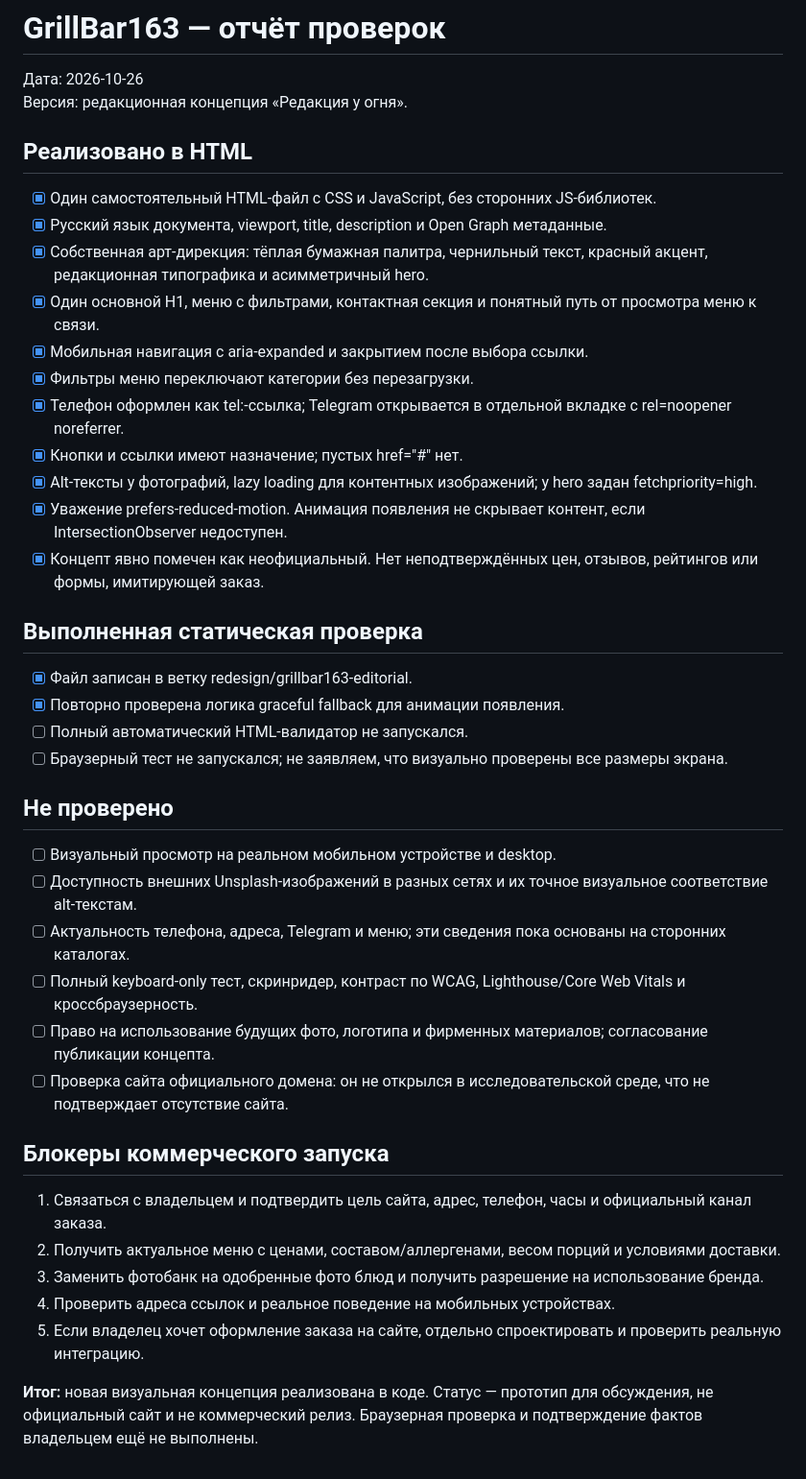
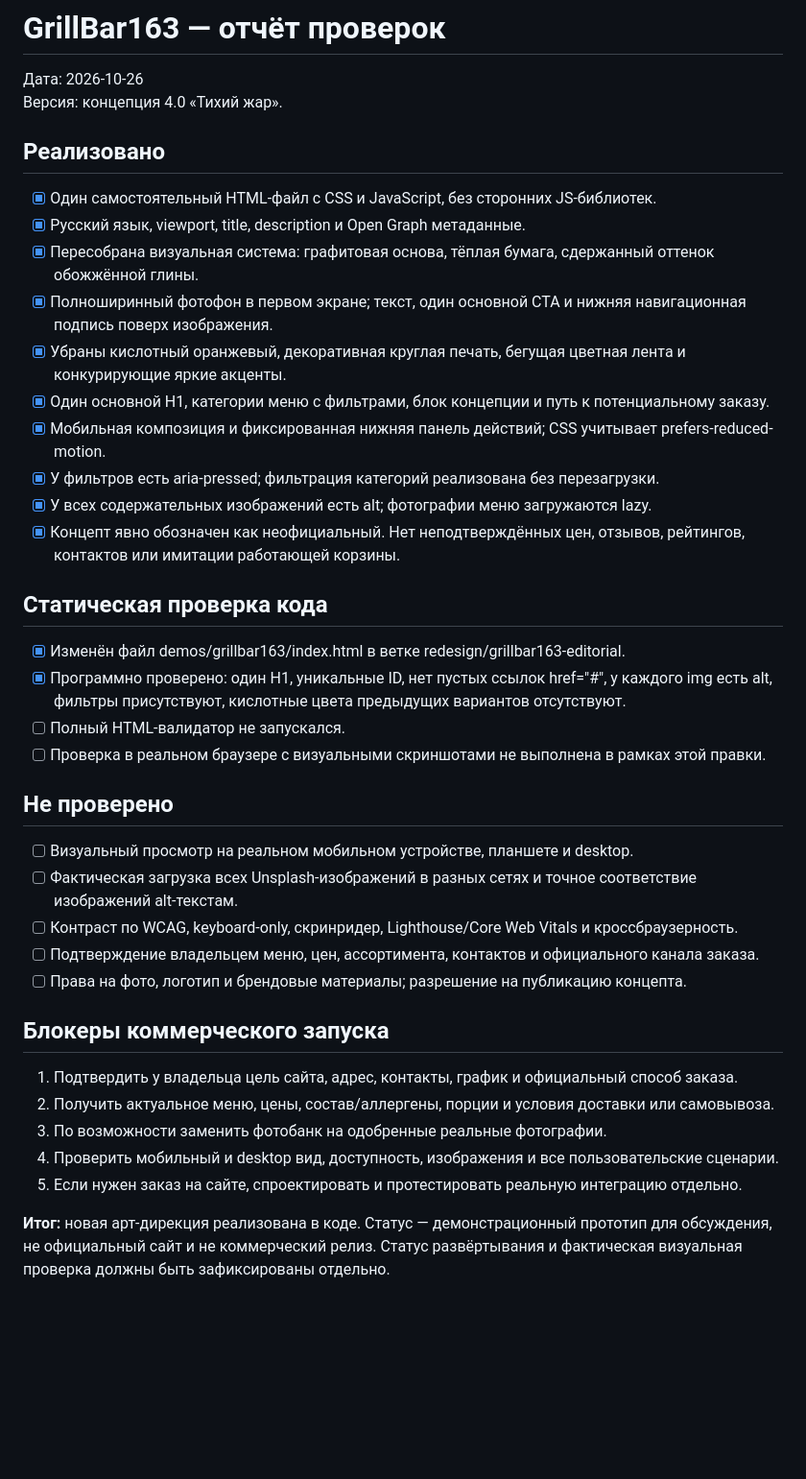
Before and after one commit to dropgogy-cmyk/website-projects, a Markdown page: demos/grillbar163/QA-REPORT.md, the part around the change. Shown at 96% size. GitHub-like rendering; blank space fills up the shorter version.

Commit message:
Update QA status for restrained GrillBar163 redesign

```diff
--- a/demos/grillbar163/QA-REPORT.md
+++ b/demos/grillbar163/QA-REPORT.md
@@ -1,44 +1,38 @@
 # GrillBar163 — отчёт проверок
 
 Дата: 2026-10-26
-Версия: редакционная концепция «Редакция у огня».
+Версия: концепция 4.0 «Тихий жар».
 
-## Реализовано в HTML
+## Реализовано
+- [x] Один самостоятельный HTML-файл с CSS и JavaScript, без сторонних JS-библиотек.
+- [x] Русский язык, viewport, title, description и Open Graph метаданные.
+- [x] Пересобрана визуальная система: графитовая основа, тёплая бумага, сдержанный оттенок обожжённой глины.
+- [x] Полноширинный фотофон в первом экране; текст, один основной CTA и нижняя навигационная подпись поверх изображения.
+- [x] Убраны кислотный оранжевый, декоративная круглая печать, бегущая цветная лента и конкурирующие яркие акценты.
+- [x] Один основной H1, категории меню с фильтрами, блок концепции и путь к потенциальному заказу.
+- [x] Мобильная композиция и фиксированная нижняя панель действий; CSS учитывает prefers-reduced-motion.
+- [x] У фильтров есть aria-pressed; фильтрация категорий реализована без перезагрузки.
+- [x] У всех содержательных изображений есть alt; фотографии меню загружаются lazy.
+- [x] Концепт явно обозначен как неофициальный. Нет неподтверждённых цен, отзывов, рейтингов, контактов или имитации работающей корзины.
 
-- [x] Один самостоятельный HTML-файл с CSS и JavaScript, без сторонних JS-библиотек.
-- [x] Русский язык документа, viewport, title, description и Open Graph метаданные.
-- [x] Собственная арт-дирекция: тёплая бумажная палитра, чернильный текст, красный акцент, редакционная типографика и асимметричный hero.
-- [x] Один основной H1, меню с фильтрами, контактная секция и понятный путь от просмотра меню к связи.
-- [x] Мобильная навигация с aria-expanded и закрытием после выбора ссылки.
-- [x] Фильтры меню переключают категории без перезагрузки.
-- [x] Телефон оформлен как tel:-ссылка; Telegram открывается в отдельной вкладке с rel=noopener noreferrer.
-- [x] Кнопки и ссылки имеют назначение; пустых href="#" нет.
-- [x] Alt-тексты у фотографий, lazy loading для контентных изображений; у hero задан fetchpriority=high.
-- [x] Уважение prefers-reduced-motion. Анимация появления не скрывает контент, если IntersectionObserver недоступен.
-- [x] Концепт явно помечен как неофициальный. Нет неподтверждённых цен, отзывов, рейтингов или формы, имитирующей заказ.
-
-## Выполненная статическая проверка
-
-- [x] Файл записан в ветку redesign/grillbar163-editorial.
-- [x] Повторно проверена логика graceful fallback для анимации появления.
-- [ ] Полный автоматический HTML-валидатор не запускался.
-- [ ] Браузерный тест не запускался; не заявляем, что визуально проверены все размеры экрана.
+## Статическая проверка кода
+- [x] Изменён файл demos/grillbar163/index.html в ветке redesign/grillbar163-editorial.
+- [x] Программно проверено: один H1, уникальные ID, нет пустых ссылок href="#", у каждого img есть alt, фильтры присутствуют, кислотные цвета предыдущих вариантов отсутствуют.
+- [ ] Полный HTML-валидатор не запускался.
+- [ ] Проверка в реальном браузере с визуальными скриншотами не выполнена в рамках этой правки.
 
 ## Не проверено
-
-- [ ] Визуальный просмотр на реальном мобильном устройстве и desktop.
-- [ ] Доступность внешних Unsplash-изображений в разных сетях и их точное визуальное соответствие alt-текстам.
-- [ ] Актуальность телефона, адреса, Telegram и меню; эти сведения пока основаны на сторонних каталогах.
-- [ ] Полный keyboard-only тест, скринридер, контраст по WCAG, Lighthouse/Core Web Vitals и кроссбраузерность.
-- [ ] Право на использование будущих фото, логотипа и фирменных материалов; согласование публикации концепта.
-- [ ] Проверка сайта официального домена: он не открылся в исследовательской среде, что не подтверждает отсутствие сайта.
+- [ ] Визуальный просмотр на реальном мобильном устройстве, планшете и desktop.
+- [ ] Фактическая загрузка всех Unsplash-изображений в разных сетях и точное соответствие изображений alt-текстам.
+- [ ] Контраст по WCAG, keyboard-only, скринридер, Lighthouse/Core Web Vitals и кроссбраузерность.
+- [ ] Подтверждение владельцем меню, цен, ассортимента, контактов и официального канала заказа.
+- [ ] Права на фото, логотип и брендовые материалы; разрешение на публикацию концепта.
 
 ## Блокеры коммерческого запуска
+1. Подтвердить у владельца цель сайта, адрес, контакты, график и официальный способ заказа.
+2. Получить актуальное меню, цены, состав/аллергены, порции и условия доставки или самовывоза.
+3. По возможности заменить фотобанк на одобренные реальные фотографии.
+4. Проверить мобильный и desktop вид, доступность, изображения и все пользовательские сценарии.
+5. Если нужен заказ на сайте, спроектировать и протестировать реальную интеграцию отдельно.
 
-1. Связаться с владельцем и подтвердить цель сайта, адрес, телефон, часы и официальный канал заказа.
-2. Получить актуальное меню с ценами, составом/аллергенами, весом порций и условиями доставки.
-3. Заменить фотобанк на одобренные фото блюд и получить разрешение на использование бренда.
-4. Проверить адреса ссылок и реальное поведение на мобильных устройствах.
-5. Если владелец хочет оформление заказа на сайте, отдельно спроектировать и проверить реальную интеграцию.
-
-**Итог:** новая визуальная концепция реализована в коде. Статус — прототип для обсуждения, не официальный сайт и не коммерческий релиз. Браузерная проверка и подтверждение фактов владельцем ещё не выполнены.
+**Итог:** новая арт-дирекция реализована в коде. Статус — демонстрационный прототип для обсуждения, не официальный сайт и не коммерческий релиз. Статус развёртывания и фактическая визуальная проверка должны быть зафиксированы отдельно.
```
